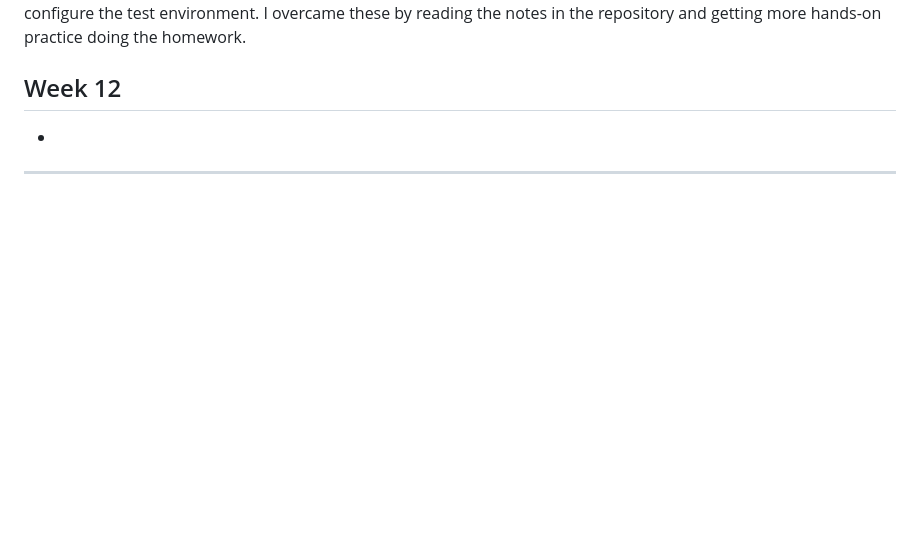
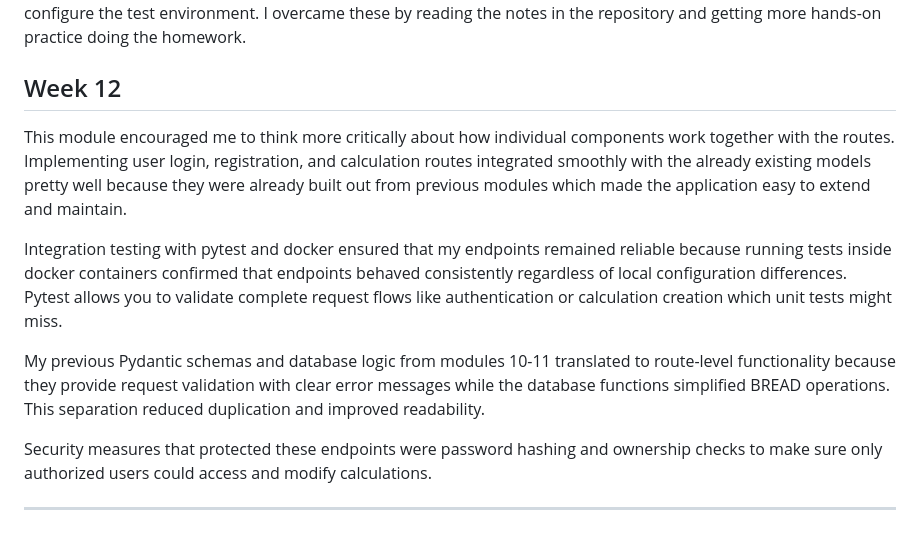
Before and after one commit to CxLos/CxLos_Advanced_Calculator, a Markdown page: readme.md, the part around one of its changes. GitHub-like rendering; blank space fills up the shorter version.

Commit message:
added reflection to readme

```diff
--- a/readme.md
+++ b/readme.md
@@ -357,6 +365,12 @@ Some hurdles I encountered were understanding how the factory pattern does what
 
 ## Week 12
 
--
+This module encouraged me to think more critically about how individual components work together with the routes. Implementing user login, registration, and calculation routes integrated smoothly with the already existing models pretty well because they were already built out from previous modules which made the application easy to extend and maintain.
+
+Integration testing with pytest and docker ensured that my endpoints remained reliable because running tests inside docker containers confirmed that endpoints behaved consistently regardless of local configuration differences. Pytest allows you to validate complete request flows like authentication or calculation creation which unit tests might miss.
+
+My previous Pydantic schemas and database logic from modules 10-11 translated to route-level functionality because they provide request validation with clear error messages while the database functions simplified BREAD operations. This separation reduced duplication and improved readability.
+
+Security measures that protected these endpoints were password hashing and ownership checks to make sure only authorized users could access and modify calculations.
 
 ---
```
Also changed, not shown: other parts of readme.md (+8 -0 lines).
